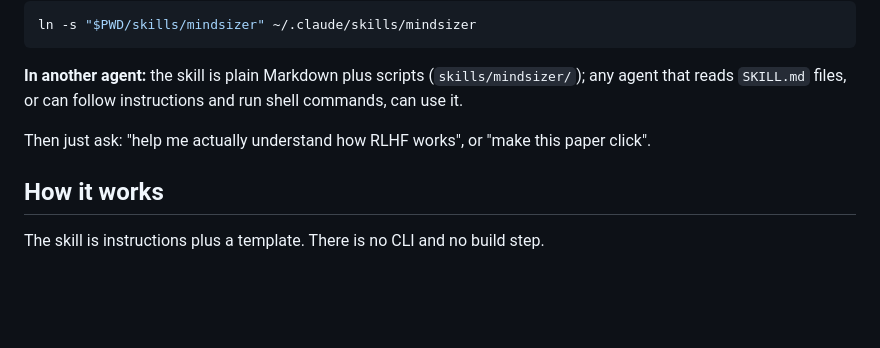
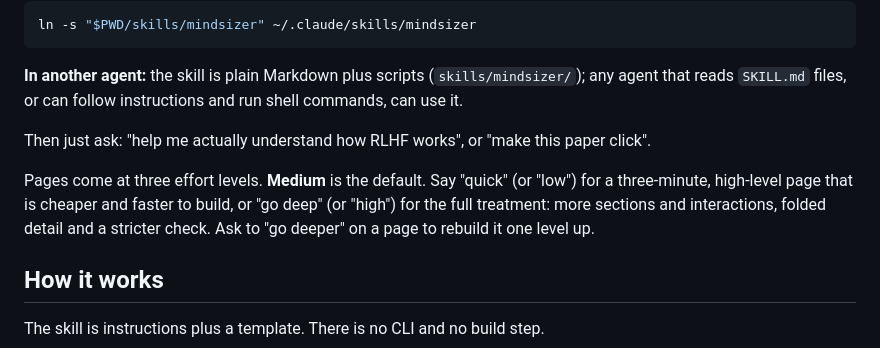
Before and after one commit to funclosure/mindsizer, a Markdown page: README.md, the part around the change. Rendered like a GitHub page; blank space fills up the shorter version.

Commit message:
skill: low / medium / high effort levels (medium by default), one recipe with a level table
Co-Authored-By: Claude Opus 5.5 <noreply@anthropic.com>

```diff
--- a/README.md
+++ b/README.md
@@ -52,6 +52,11 @@ reads `SKILL.md` files, or can follow instructions and run shell commands, can u
 
 Then just ask: "help me actually understand how RLHF works", or "make this paper click".
 
+Pages come at three effort levels. **Medium** is the default. Say "quick" (or "low") for a
+three-minute, high-level page that is cheaper and faster to build, or "go deep" (or "high") for
+the full treatment: more sections and interactions, folded detail and a stricter check. Ask to
+"go deeper" on a page to rebuild it one level up.
+
 ## How it works
 
 The skill is instructions plus a template. There is no CLI and no build step.
```
Also changed, not shown: skills/mindsizer/SKILL.md (+65 -20 lines), 1 other file.
